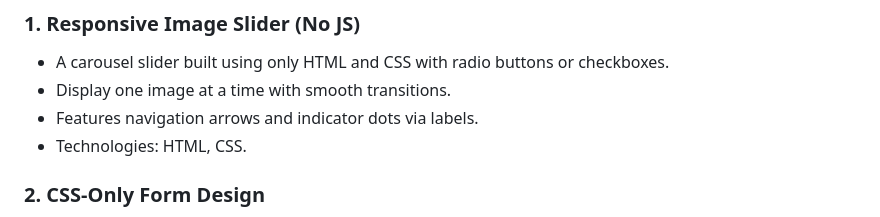
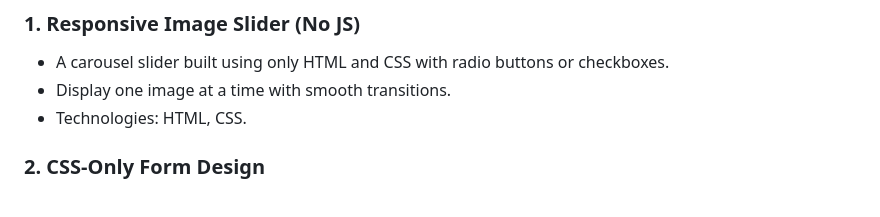
Before and after one commit to Thanush2412/50-projects-of-HTML-CSS-JS, a Markdown page: README.md, the part around the change. Drawn GitHub-style.

```diff
--- a/README.md
+++ b/README.md
@@ -60,7 +60,6 @@ This repository contains 50 simple and practical projects created using **HTML**
 ### 1. Responsive Image Slider (No JS)
 - A carousel slider built using only HTML and CSS with radio buttons or checkboxes.
 - Display one image at a time with smooth transitions.
-- Features navigation arrows and indicator dots via labels.
 - Technologies: HTML, CSS.
 
 ### 2. CSS-Only Form Design
```
